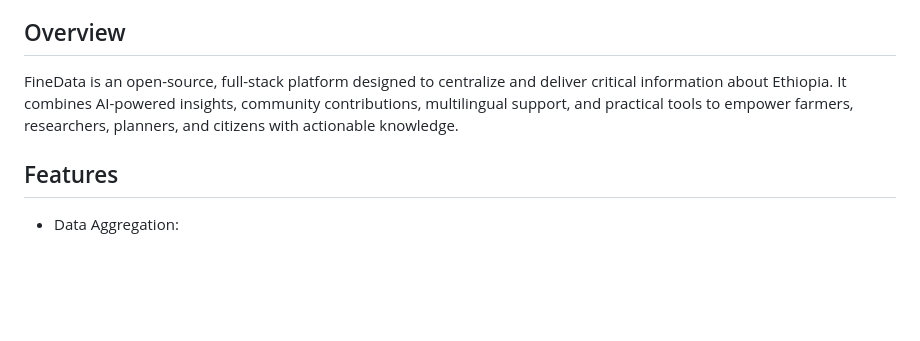
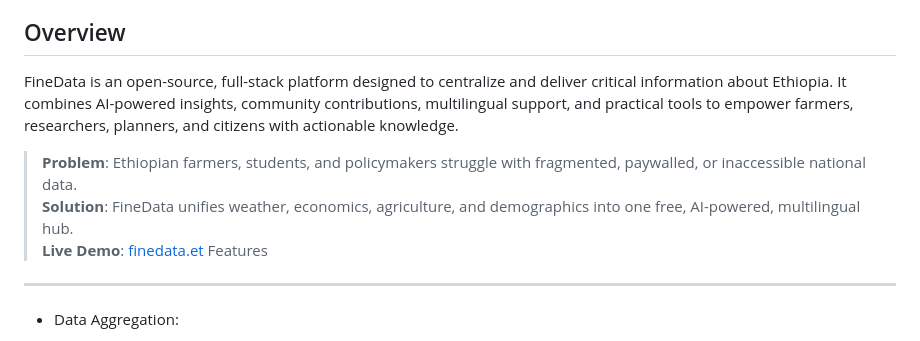
Before and after one commit to gghhxx11299/finedata, a Markdown page: README.md, the part around the change. Drawn GitHub-style; blank space fills up the shorter version.

```diff
--- a/README.md
+++ b/README.md
@@ -4,6 +4,9 @@ Overview
 --------
 FineData is an open-source, full-stack platform designed to centralize and deliver critical information about Ethiopia. It combines AI-powered insights, community contributions, multilingual support, and practical tools to empower farmers, researchers, planners, and citizens with actionable knowledge.
 
+> **Problem**: Ethiopian farmers, students, and policymakers struggle with fragmented, paywalled, or inaccessible national data.
+> **Solution**: FineData unifies weather, economics, agriculture, and demographics into one free, AI-powered, multilingual hub.
+> **Live Demo**: [finedata.et](https://finedata.et)
 Features
 --------
 - Data Aggregation:
```
